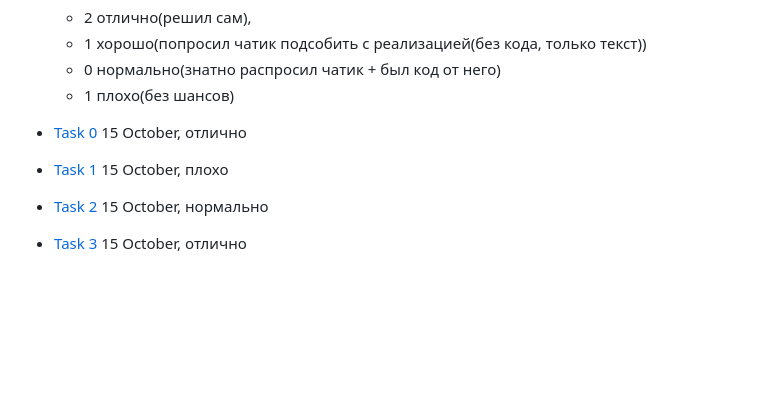
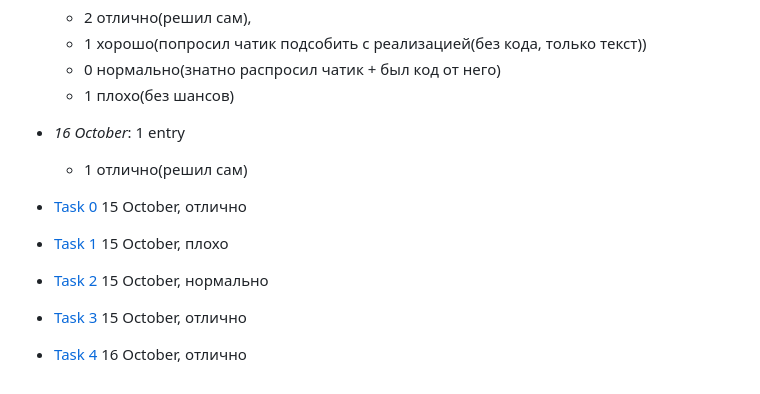
Before and after one commit to duttdutt/seniors, a Markdown page: tasks/README.md, the part around the change. Drawn GitHub-style; folded sections open; blank space fills up the shorter version.

Commit message:
docs: added new js-roasting entry

```diff
--- a/tasks/README.md
+++ b/tasks/README.md
@@ -94,9 +94,12 @@
   - 1 хорошо(попросил чатик подсобить с реализацией(без кода, только текст))
   - 0 нормально(знатно распросил чатик + был код от него)
   - 1 плохо(без шансов)
+- _16 October_: 1 entry
+  - 1 отлично(решил сам)
 
 - [Task 0](https://t.me/jsgrill/23) 15 October, отлично
 - [Task 1](https://t.me/jsgrill/26) 15 October, плохо
 - [Task 2](https://t.me/jsgrill/27) 15 October, нормально
 - [Task 3](https://t.me/jsgrill/28) 15 October, отлично
+- [Task 4](https://t.me/jsgrill/30) 16 October, отлично
 </details>
```
